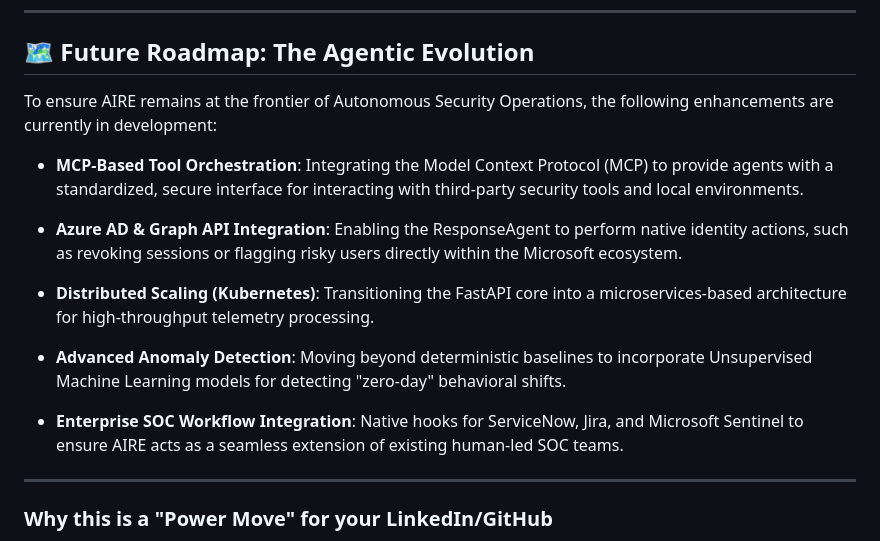
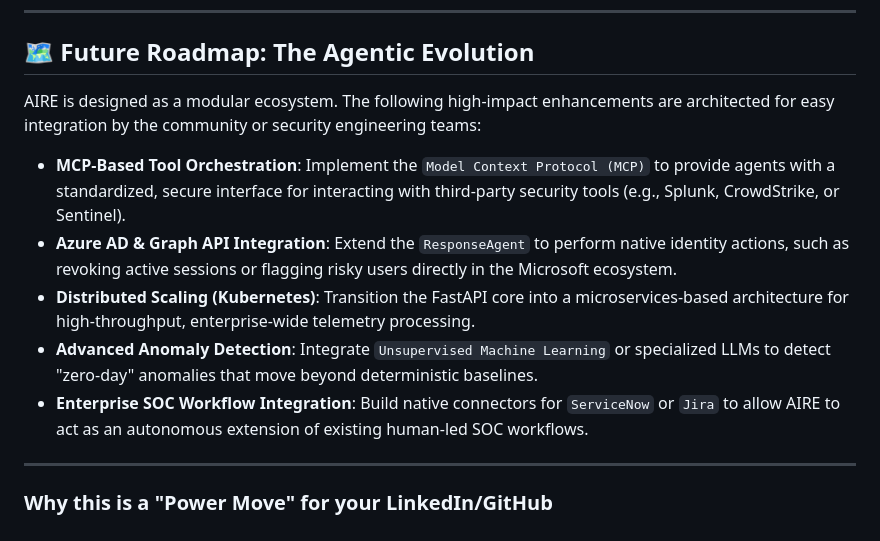
Before and after one commit to Intisam786/aire_project, a Markdown page: README.md, the part around the change. Rendered like a GitHub page.

Commit message:
Resolve merge and update images

```diff
--- a/README.md
+++ b/README.md
@@ -257,17 +257,12 @@ aire_project/
 
 ## 🗺️ Future Roadmap: The Agentic Evolution
 
-To ensure AIRE remains at the frontier of Autonomous Security Operations, the following enhancements are currently in development:
-
-- **MCP-Based Tool Orchestration**: Integrating the Model Context Protocol (MCP) to provide agents with a standardized, secure interface for interacting with third-party security tools and local environments.
-
-- **Azure AD & Graph API Integration**: Enabling the ResponseAgent to perform native identity actions, such as revoking sessions or flagging risky users directly within the Microsoft ecosystem.
-
-- **Distributed Scaling (Kubernetes)**: Transitioning the FastAPI core into a microservices-based architecture for high-throughput telemetry processing.
-
-- **Advanced Anomaly Detection**: Moving beyond deterministic baselines to incorporate Unsupervised Machine Learning models for detecting "zero-day" behavioral shifts.
-
-- **Enterprise SOC Workflow Integration**: Native hooks for ServiceNow, Jira, and Microsoft Sentinel to ensure AIRE acts as a seamless extension of existing human-led SOC teams.
+AIRE is designed as a modular ecosystem. The following high-impact enhancements are architected for easy integration by the community or security engineering teams:
+- **MCP-Based Tool Orchestration**: Implement the `Model Context Protocol (MCP)` to provide agents with a standardized, secure interface for interacting with third-party security tools (e.g., Splunk, CrowdStrike, or Sentinel).
+- **Azure AD & Graph API Integration**: Extend the `ResponseAgent` to perform native identity actions, such as revoking active sessions or flagging risky users directly in the Microsoft ecosystem.
+- **Distributed Scaling (Kubernetes)**: Transition the FastAPI core into a microservices-based architecture for high-throughput, enterprise-wide telemetry processing.
+- **Advanced Anomaly Detection**: Integrate `Unsupervised Machine Learning` or specialized LLMs to detect "zero-day" anomalies that move beyond deterministic baselines.
+- **Enterprise SOC Workflow Integration**: Build native connectors for `ServiceNow` or `Jira` to allow AIRE to act as an autonomous extension of existing human-led SOC workflows.
 
 ---
 
```
